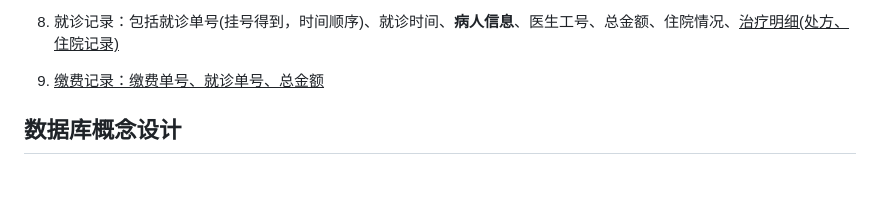
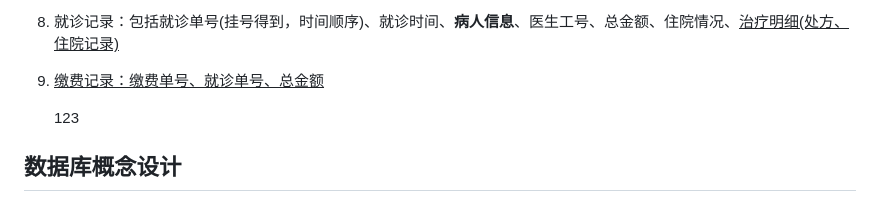
Before and after one commit to JJuprising/DbFinal2023, a Markdown page: 大作业记录.md, the part around the change. GitHub-like rendering; blank space fills up the shorter version.

Commit message:
Update 大作业记录.md
123

```diff
--- a/大作业记录.md
+++ b/大作业记录.md
@@ -117,7 +117,7 @@
 
 
 
-
+   123
 
 ## 数据库概念设计
 
```
